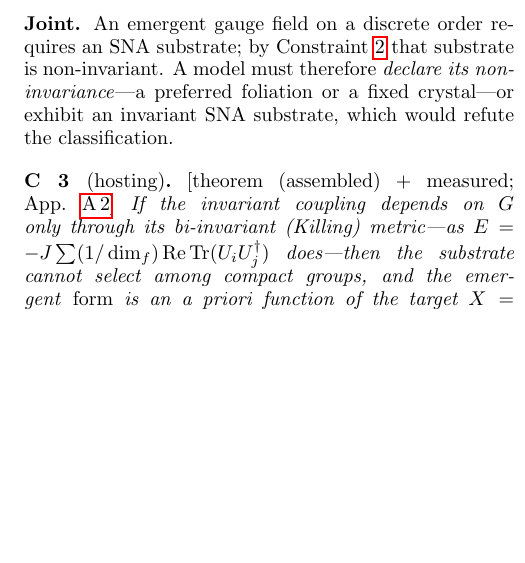
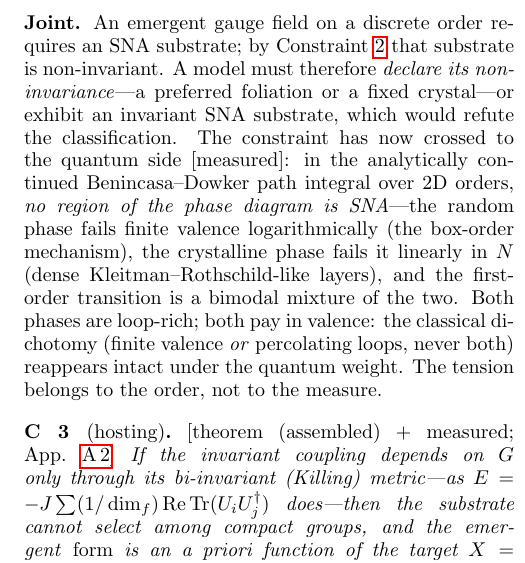
Before and after one commit to mendesengproj-blip/causal-substrate-core, a LaTeX paper (constraints_paper/constraints_paper.tex): part of one column of page 2 of 5, cut so that both start at the same text, the shorter picture padded with empty space. Compiled offline with pdfLaTeX.

Commit message:
constraints_paper: quantum qualification of C2 (the N6 delta) -- no region of the continued BD phase diagram is SNA; the classical dichotomy reappears under the quantum weight; the tension belongs to the order, not the measure.
Co-Authored-By: Claude Fable 5 <noreply@anthropic.com>

```diff
--- a/constraints_paper/constraints_paper.tex
+++ b/constraints_paper/constraints_paper.tex
@@ -122,6 +122,14 @@ square lattice are SNA, and both are non-invariant.
 substrate; by Constraint~\ref{c:sna} that substrate is non-invariant. A model must
 therefore \emph{declare its non-invariance}---a preferred foliation or a fixed
 crystal---or exhibit an invariant SNA substrate, which would refute the classification.
+The constraint has now crossed to the quantum side [measured]: in the analytically
+continued Benincasa--Dowker path integral over 2D orders, \emph{no region of the phase
+diagram is SNA}---the random phase fails finite valence logarithmically (the box-order
+mechanism), the crystalline phase fails it linearly in $N$ (dense Kleitman--Rothschild-like
+layers), and the first-order transition is a bimodal mixture of the two. Both phases are
+loop-rich; both pay in valence: the classical dichotomy (finite valence \emph{or}
+percolating loops, never both) reappears intact under the quantum weight. The tension
+belongs to the order, not to the measure.
 
 \begin{constraint}[hosting]
 \label{c:hosting}
```
